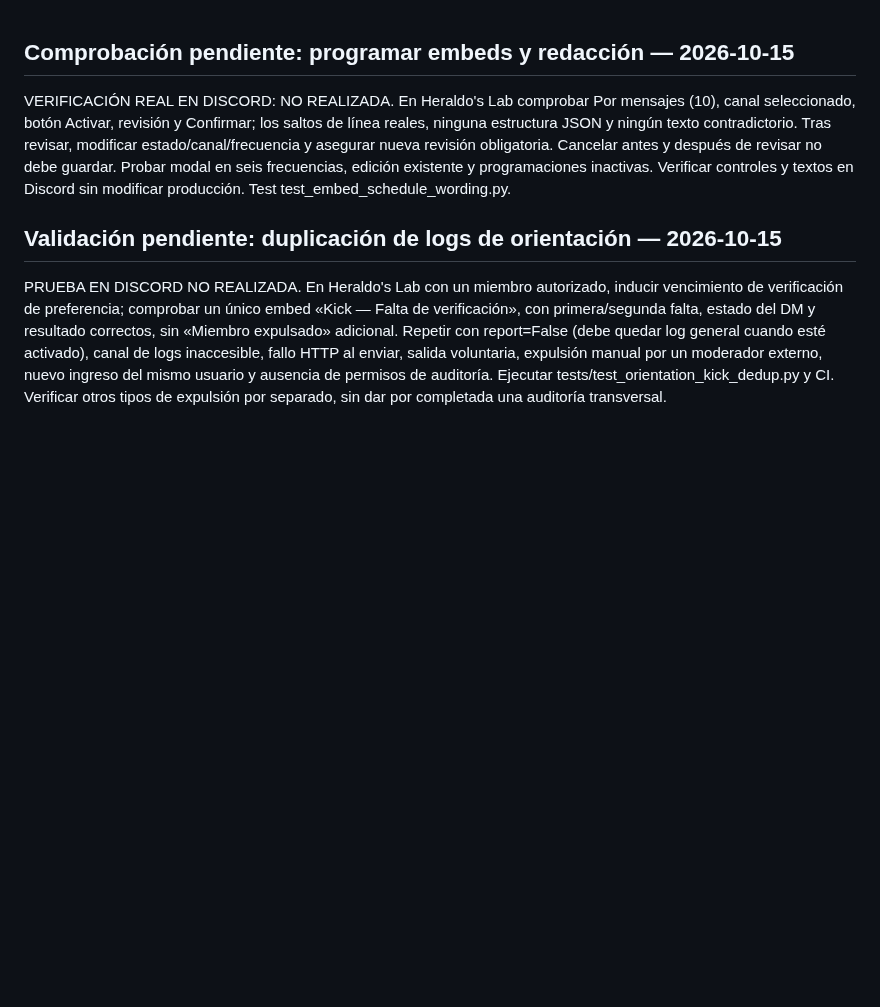
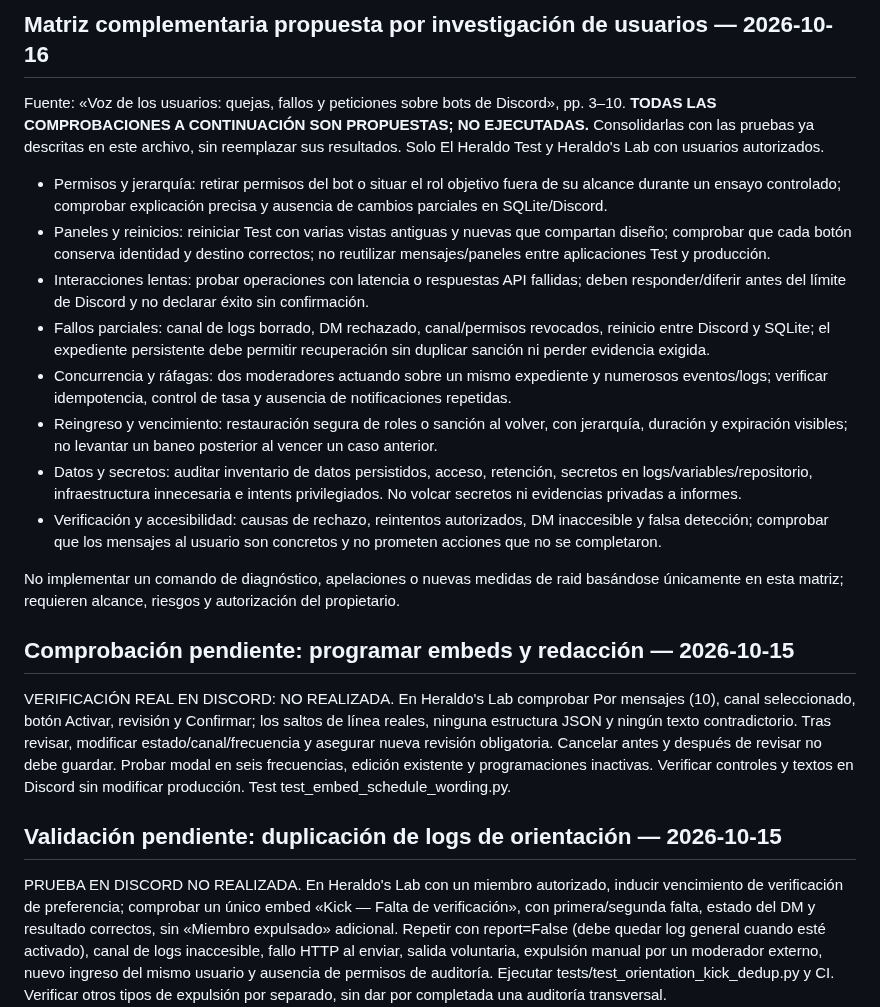
Before and after one commit to ElCreador5/el-heraldo-bot, a Markdown page: PRUEBAS_DISCORD.md, the part around the change. Drawn GitHub-style; blank space fills up the shorter version.

Commit message:
docs(project): integrate community bot pain points into priorities and acceptance matrix

```diff
--- a/PRUEBAS_DISCORD.md
+++ b/PRUEBAS_DISCORD.md
@@ -1,3 +1,18 @@
+## Matriz complementaria propuesta por investigación de usuarios — 2026-10-16
+
+Fuente: «Voz de los usuarios: quejas, fallos y peticiones sobre bots de Discord», pp. 3–10. **TODAS LAS COMPROBACIONES A CONTINUACIÓN SON PROPUESTAS; NO EJECUTADAS.** Consolidarlas con las pruebas ya descritas en este archivo, sin reemplazar sus resultados. Solo El Heraldo Test y Heraldo's Lab con usuarios autorizados.
+
+- Permisos y jerarquía: retirar permisos del bot o situar el rol objetivo fuera de su alcance durante un ensayo controlado; comprobar explicación precisa y ausencia de cambios parciales en SQLite/Discord.
+- Paneles y reinicios: reiniciar Test con varias vistas antiguas y nuevas que compartan diseño; comprobar que cada botón conserva identidad y destino correctos; no reutilizar mensajes/paneles entre aplicaciones Test y producción.
+- Interacciones lentas: probar operaciones con latencia o respuestas API fallidas; deben responder/diferir antes del límite de Discord y no declarar éxito sin confirmación.
+- Fallos parciales: canal de logs borrado, DM rechazado, canal/permisos revocados, reinicio entre Discord y SQLite; el expediente persistente debe permitir recuperación sin duplicar sanción ni perder evidencia exigida.
+- Concurrencia y ráfagas: dos moderadores actuando sobre un mismo expediente y numerosos eventos/logs; verificar idempotencia, control de tasa y ausencia de notificaciones repetidas.
+- Reingreso y vencimiento: restauración segura de roles o sanción al volver, con jerarquía, duración y expiración visibles; no levantar un baneo posterior al vencer un caso anterior.
+- Datos y secretos: auditar inventario de datos persistidos, acceso, retención, secretos en logs/variables/repositorio, infraestructura innecesaria e intents privilegiados. No volcar secretos ni evidencias privadas a informes.
+- Verificación y accesibilidad: causas de rechazo, reintentos autorizados, DM inaccesible y falsa detección; comprobar que los mensajes al usuario son concretos y no prometen acciones que no se completaron.
+
+No implementar un comando de diagnóstico, apelaciones o nuevas medidas de raid basándose únicamente en esta matriz; requieren alcance, riesgos y autorización del propietario.
+
 ## Comprobación pendiente: programar embeds y redacción — 2026-10-15
 
 VERIFICACIÓN REAL EN DISCORD: NO REALIZADA. En Heraldo's Lab comprobar Por mensajes (10), canal seleccionado, botón Activar, revisión y Confirmar; los saltos de línea reales, ninguna estructura JSON y ningún texto contradictorio. Tras revisar, modificar estado/canal/frecuencia y asegurar nueva revisión obligatoria. Cancelar antes y después de revisar no debe guardar. Probar modal en seis frecuencias, edición existente y programaciones inactivas. Verificar controles y textos en Discord sin modificar producción. Test test_embed_schedule_wording.py.
```
Also changed, not shown: CONTINUIDAD_AGENTES.md (+6 -0 lines), DECISIONES.md (+8 -0 lines).
